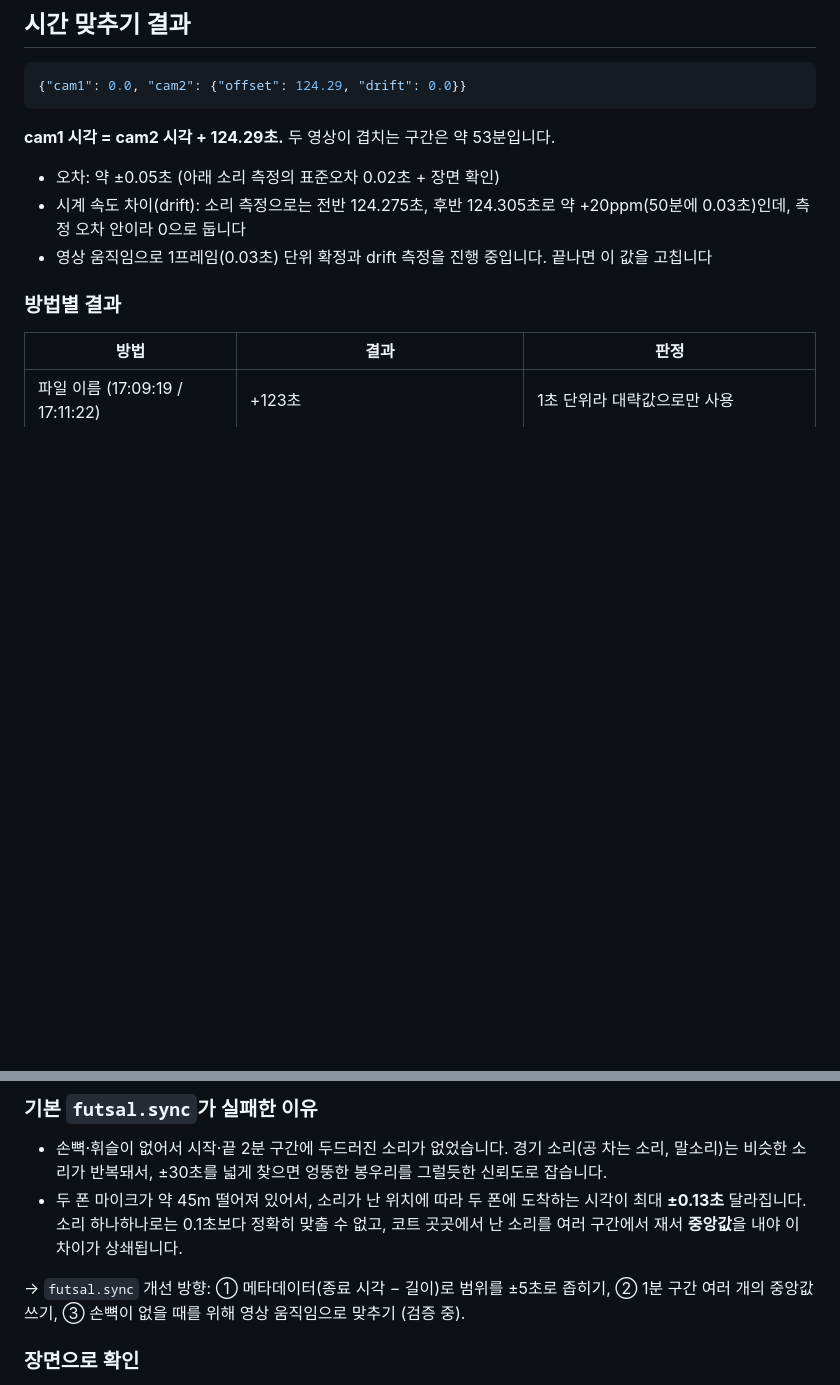
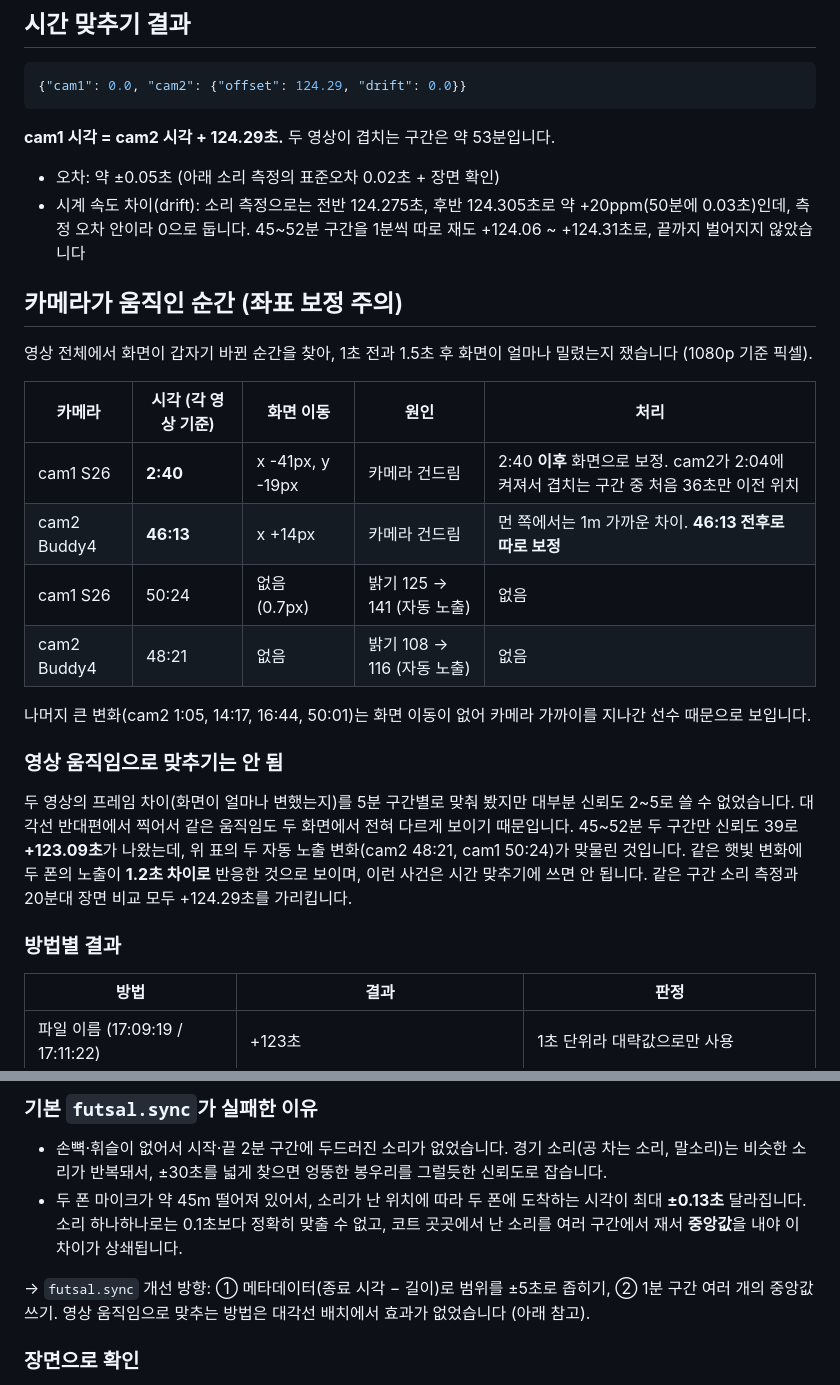
Before and after one commit to jjs523/futsal-analytics, a Markdown page: docs/capture-2026-10-08.md, 2 parts joined by grey strips. Drawn GitHub-style; blank space fills up the shorter version.

Commit message:
2026-10-08 촬영 기록: 시간 차 +124.29초 확정, 카메라가 움직인 순간 기록
- 45~52분도 소리로 +124.06~124.31초 → drift 0 유지
- 카메라 이동: cam1 S26 2:40 (x-41, y-19px), cam2 Buddy4 46:13 (x+14px) → 그 시점 전후로 좌표 보정 따로
- 자동 노출 변화(cam1 50:24, cam2 48:21)는 화면 이동 없음
- 영상 움직임으로 맞추기는 대각선 배치에서 신뢰도 2~5로 실패. 두 폰의 자동 노출 반응이
  1.2초 차이 나서 +123.09초라는 엉뚱한 값을 높은 신뢰도로 냄

Co-Authored-By: Claude Opus 5.5 <noreply@anthropic.com>

```diff
--- a/docs/capture-2026-10-08.md
+++ b/docs/capture-2026-10-08.md
@@ -20,8 +20,25 @@
 **cam1 시각 = cam2 시각 + 124.29초.** 두 영상이 겹치는 구간은 약 53분입니다.
 
 - 오차: 약 ±0.05초 (아래 소리 측정의 표준오차 0.02초 + 장면 확인)
-- 시계 속도 차이(drift): 소리 측정으로는 전반 124.275초, 후반 124.305초로 약 +20ppm(50분에 0.03초)인데, 측정 오차 안이라 0으로 둡니다
-- 영상 움직임으로 1프레임(0.03초) 단위 확정과 drift 측정을 진행 중입니다. 끝나면 이 값을 고칩니다
+- 시계 속도 차이(drift): 소리 측정으로는 전반 124.275초, 후반 124.305초로 약 +20ppm(50분에 0.03초)인데, 측정 오차 안이라 0으로 둡니다. 45~52분 구간을 1분씩 따로 재도 +124.06 ~ +124.31초로, 끝까지 벌어지지 않았습니다
+
+## 카메라가 움직인 순간 (좌표 보정 주의)
+
+영상 전체에서 화면이 갑자기 바뀐 순간을 찾아, 1초 전과 1.5초 후 화면이 얼마나 밀렸는지 쟀습니다 (1080p 기준 픽셀).
+
+| 카메라 | 시각 (각 영상 기준) | 화면 이동 | 원인 | 처리 |
+|---|---|---|---|---|
+| cam1 S26 | **2:40** | x -41px, y -19px | 카메라 건드림 | 2:40 **이후** 화면으로 보정. cam2가 2:04에 켜져서 겹치는 구간 중 처음 36초만 이전 위치 |
+| cam2 Buddy4 | **46:13** | x +14px | 카메라 건드림 | 먼 쪽에서는 1m 가까운 차이. **46:13 전후로 따로 보정** |
+| cam1 S26 | 50:24 | 없음 (0.7px) | 밝기 125 → 141 (자동 노출) | 없음 |
+| cam2 Buddy4 | 48:21 | 없음 | 밝기 108 → 116 (자동 노출) | 없음 |
+
+나머지 큰 변화(cam2 1:05, 14:17, 16:44, 50:01)는 화면 이동이 없어 카메라 가까이를 지나간 선수 때문으로 보입니다.
+
+### 영상 움직임으로 맞추기는 안 됨
+
+두 영상의 프레임 차이(화면이 얼마나 변했는지)를 5분 구간별로 맞춰 봤지만 대부분 신뢰도 2~5로 쓸 수 없었습니다. 대각선 반대편에서 찍어서 같은 움직임도 두 화면에서 전혀 다르게 보이기 때문입니다.
+45~52분 두 구간만 신뢰도 39로 **+123.09초**가 나왔는데, 위 표의 두 자동 노출 변화(cam2 48:21, cam1 50:24)가 맞물린 것입니다. 같은 햇빛 변화에 두 폰의 노출이 **1.2초 차이로** 반응한 것으로 보이며, 이런 사건은 시간 맞추기에 쓰면 안 됩니다. 같은 구간 소리 측정과 20분대 장면 비교 모두 +124.29초를 가리킵니다.
 
 ### 방법별 결과
 
@@ -39,7 +56,7 @@
 - 손뼉·휘슬이 없어서 시작·끝 2분 구간에 두드러진 소리가 없었습니다. 경기 소리(공 차는 소리, 말소리)는 비슷한 소리가 반복돼서, ±30초를 넓게 찾으면 엉뚱한 봉우리를 그럴듯한 신뢰도로 잡습니다.
 - 두 폰 마이크가 약 45m 떨어져 있어서, 소리가 난 위치에 따라 두 폰에 도착하는 시각이 최대 **±0.13초** 달라집니다. 소리 하나하나로는 0.1초보다 정확히 맞출 수 없고, 코트 곳곳에서 난 소리를 여러 구간에서 재서 **중앙값**을 내야 이 차이가 상쇄됩니다.
 
-→ `futsal.sync` 개선 방향: ① 메타데이터(종료 시각 − 길이)로 범위를 ±5초로 좁히기, ② 1분 구간 여러 개의 중앙값 쓰기, ③ 손뼉이 없을 때를 위해 영상 움직임으로 맞추기 (검증 중).
+→ `futsal.sync` 개선 방향: ① 메타데이터(종료 시각 − 길이)로 범위를 ±5초로 좁히기, ② 1분 구간 여러 개의 중앙값 쓰기. 영상 움직임으로 맞추는 방법은 대각선 배치에서 효과가 없었습니다 (아래 참고).
 
 ### 장면으로 확인
 
```
